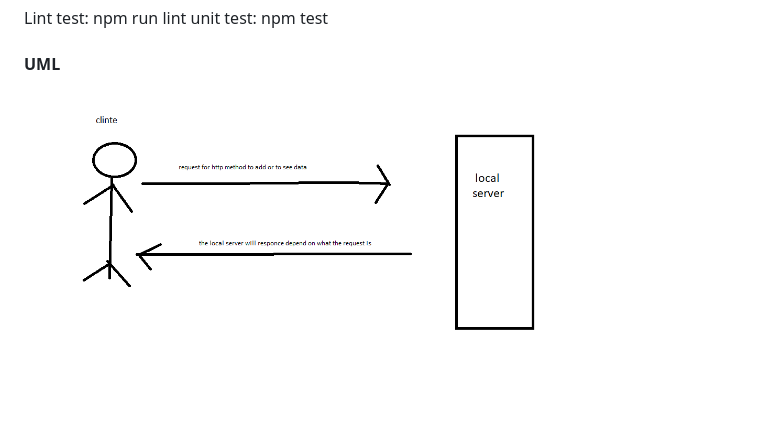
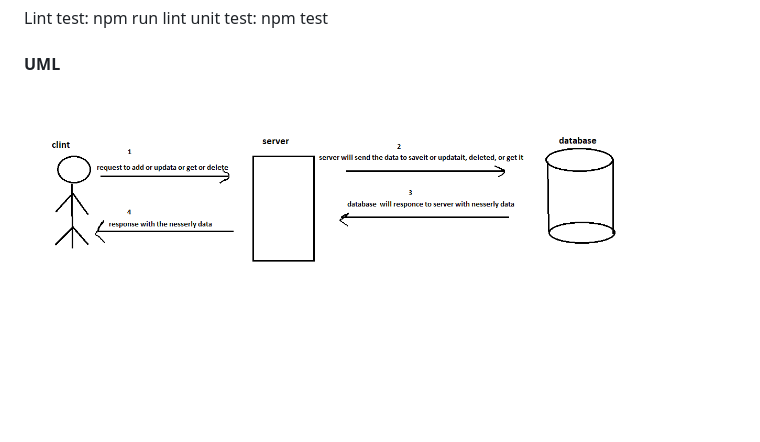
Before and after one commit to YazanAlaiwah-401-advanced-javascript/api-server, a Markdown page: README.md, the part around the change. Rendered like a GitHub page; pictures changed too: assets/class08.png (added).

```diff
--- a/README.md
+++ b/README.md
@@ -39,4 +39,4 @@ unit test: npm test
 
 #### UML
 
-![class02](./assets/class06.png)
+![class02](./assets/class08.png)
```
